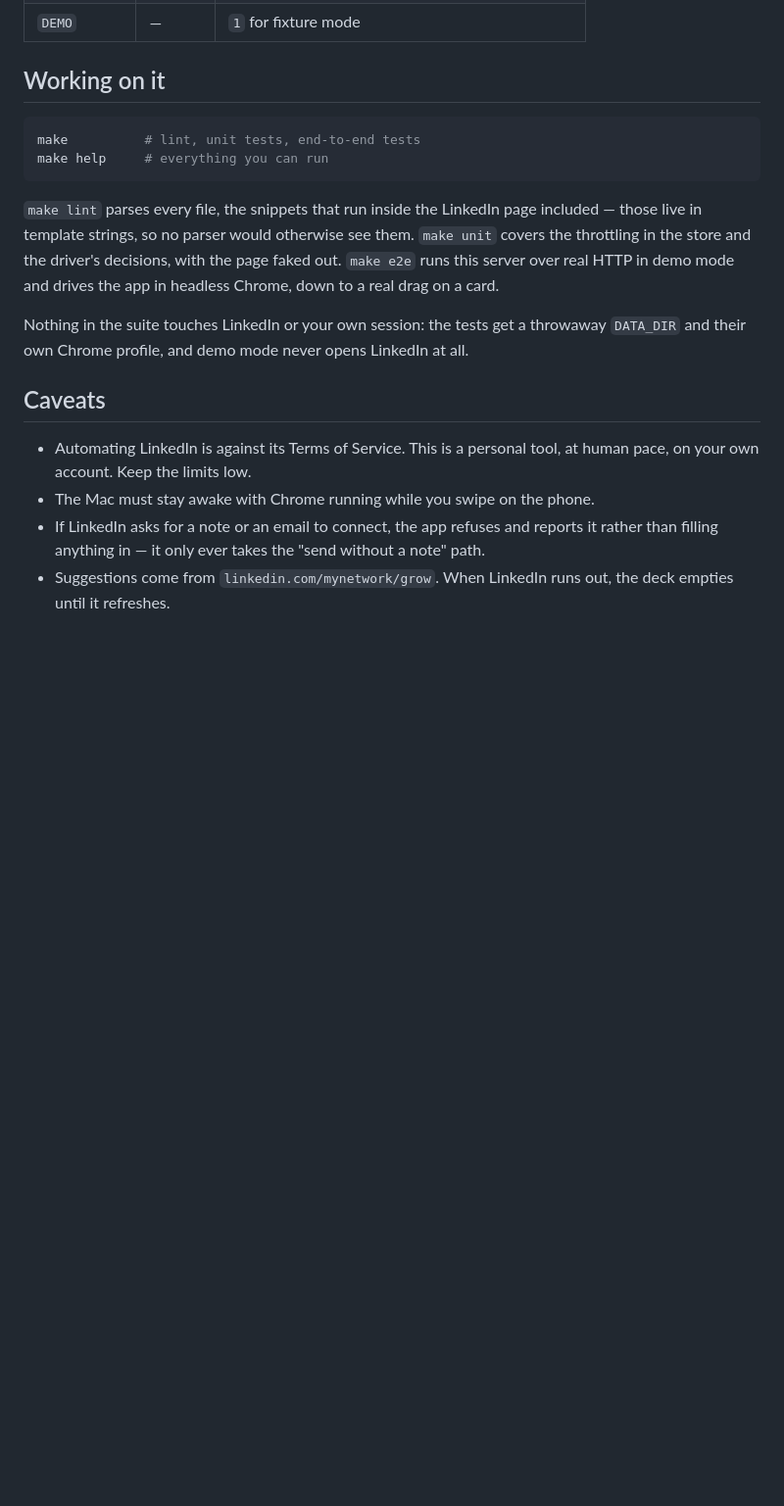
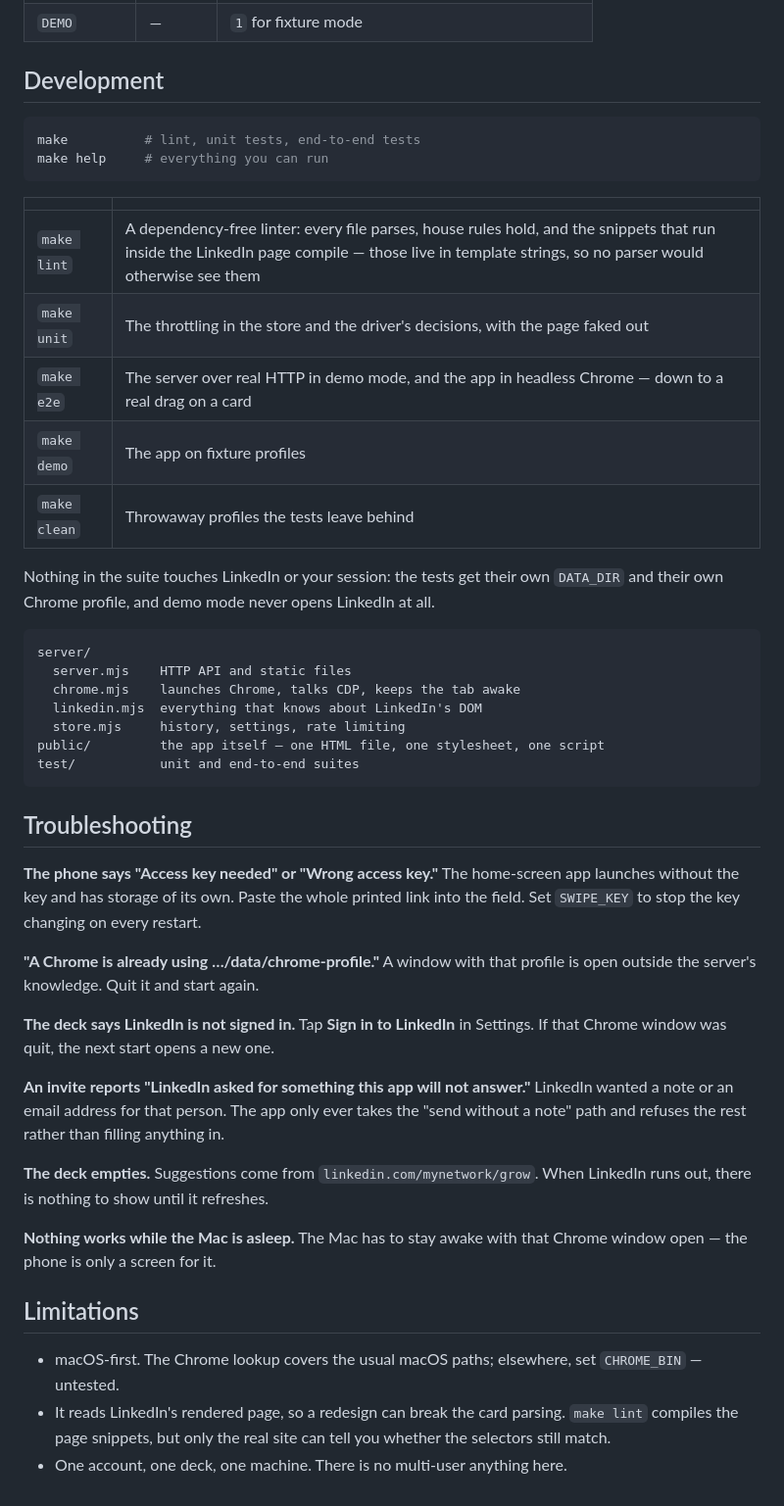
Before and after one commit to StarrLucky/matched_in, a Markdown page: README.md, the part around one of its changes. Shown at 98% size. Rendered like a GitHub page; blank space fills up the shorter version.

````diff
--- a/README.md
+++ b/README.md
@@ -123,27 +148,58 @@ Wi-Fi could. Every `/api/*` call requires the key from the printed URL. The app
 | `DEMO` | — | `1` for fixture mode |
 
-## Working on it
+## Development
 
 ```bash
 make          # lint, unit tests, end-to-end tests
 make help     # everything you can run
 ```
 
-`make lint` parses every file, the snippets that run inside the LinkedIn page included —
-those live in template strings, so no parser would otherwise see them. `make unit` covers
-the throttling in the store and the driver's decisions, with the page faked out. `make e2e`
-runs this server over real HTTP in demo mode and drives the app in headless Chrome, down to
-a real drag on a card.
+| | |
+|---|---|
+| `make lint` | A dependency-free linter: every file parses, house rules hold, and the snippets that run inside the LinkedIn page compile — those live in template strings, so no parser would otherwise see them |
+| `make unit` | The throttling in the store and the driver's decisions, with the page faked out |
+| `make e2e` | The server over real HTTP in demo mode, and the app in headless Chrome — down to a real drag on a card |
+| `make demo` | The app on fixture profiles |
+| `make clean` | Throwaway profiles the tests leave behind |
 
-Nothing in the suite touches LinkedIn or your own session: the tests get a throwaway
-`DATA_DIR` and their own Chrome profile, and demo mode never opens LinkedIn at all.
+Nothing in the suite touches LinkedIn or your session: the tests get their own `DATA_DIR` and their
+own Chrome profile, and demo mode never opens LinkedIn at all.
 
-## Caveats
+```
+server/
+  server.mjs    HTTP API and static files
+  chrome.mjs    launches Chrome, talks CDP, keeps the tab awake
+  linkedin.mjs  everything that knows about LinkedIn's DOM
+  store.mjs     history, settings, rate limiting
+public/         the app itself — one HTML file, one stylesheet, one script
+test/           unit and end-to-end suites
+```
 
-- Automating LinkedIn is against its Terms of Service. This is a personal tool, at human pace,
-  on your own account. Keep the limits low.
-- The Mac must stay awake with Chrome running while you swipe on the phone.
-- If LinkedIn asks for a note or an email to connect, the app refuses and reports it rather than
-  filling anything in — it only ever takes the "send without a note" path.
-- Suggestions come from `linkedin.com/mynetwork/grow`. When LinkedIn runs out, the deck empties
-  until it refreshes.
+## Troubleshooting
+
+**The phone says "Access key needed" or "Wrong access key."** The home-screen app launches without
+the key and has storage of its own. Paste the whole printed link into the field. Set `SWIPE_KEY` to
+stop the key changing on every restart.
+
+**"A Chrome is already using …/data/chrome-profile."** A window with that profile is open outside
+the server's knowledge. Quit it and start again.
+
+**The deck says LinkedIn is not signed in.** Tap **Sign in to LinkedIn** in Settings. If that Chrome
+window was quit, the next start opens a new one.
+
+**An invite reports "LinkedIn asked for something this app will not answer."** LinkedIn wanted a
+note or an email address for that person. The app only ever takes the "send without a note" path and
+refuses the rest rather than filling anything in.
+
+**The deck empties.** Suggestions come from `linkedin.com/mynetwork/grow`. When LinkedIn runs out,
+there is nothing to show until it refreshes.
+
+**Nothing works while the Mac is asleep.** The Mac has to stay awake with that Chrome window open —
+the phone is only a screen for it.
+
+## Limitations
+
+- macOS-first. The Chrome lookup covers the usual macOS paths; elsewhere, set `CHROME_BIN` — untested.
+- It reads LinkedIn's rendered page, so a redesign can break the card parsing. `make lint` compiles
+  the page snippets, but only the real site can tell you whether the selectors still match.
+- One account, one deck, one machine. There is no multi-user anything here.
````
Also changed, not shown: other parts of README.md (+106 -81 lines), docs/deck.png (added), docs/settings.png (added), 1 other file.
